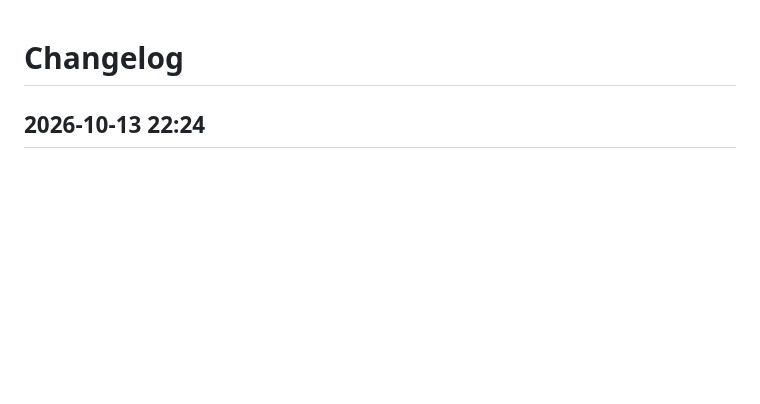
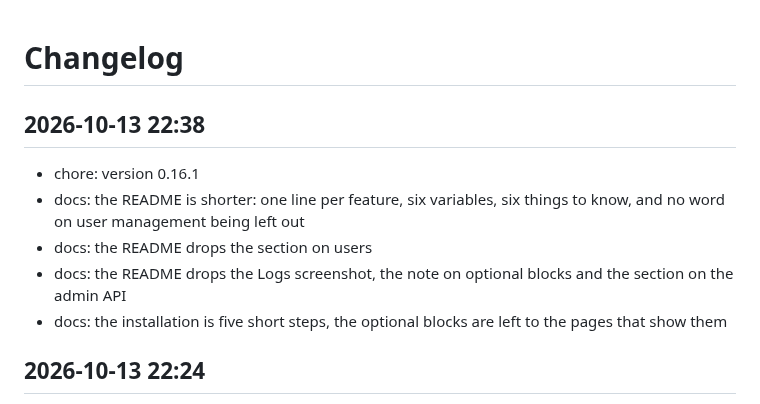
Before and after one commit to Marschux/Caddyman, a Markdown page: CHANGELOG.md, the part around the change. Rendered like a GitHub page; blank space fills up the shorter version.

Commit message:
docs: update changelog

```diff
--- a/CHANGELOG.md
+++ b/CHANGELOG.md
@@ -1,4 +1,12 @@
 # Changelog
+
+## 2026-10-13 22:38
+- chore: version 0.16.1
+- docs: the README is shorter: one line per feature, six variables, six things to know, and no word on user management being left out
+- docs: the README drops the section on users
+- docs: the README drops the Logs screenshot, the note on optional blocks and the section on the admin API
+- docs: the installation is five short steps, the optional blocks are left to the pages that show them
+
 
 ## 2026-10-13 22:24
 - chore: version 0.16.0
```
